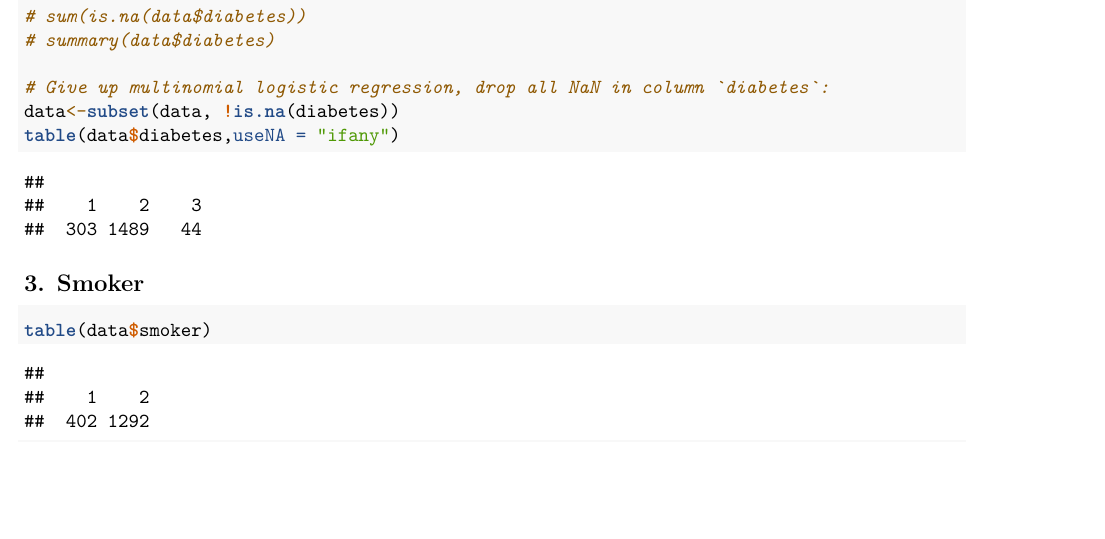
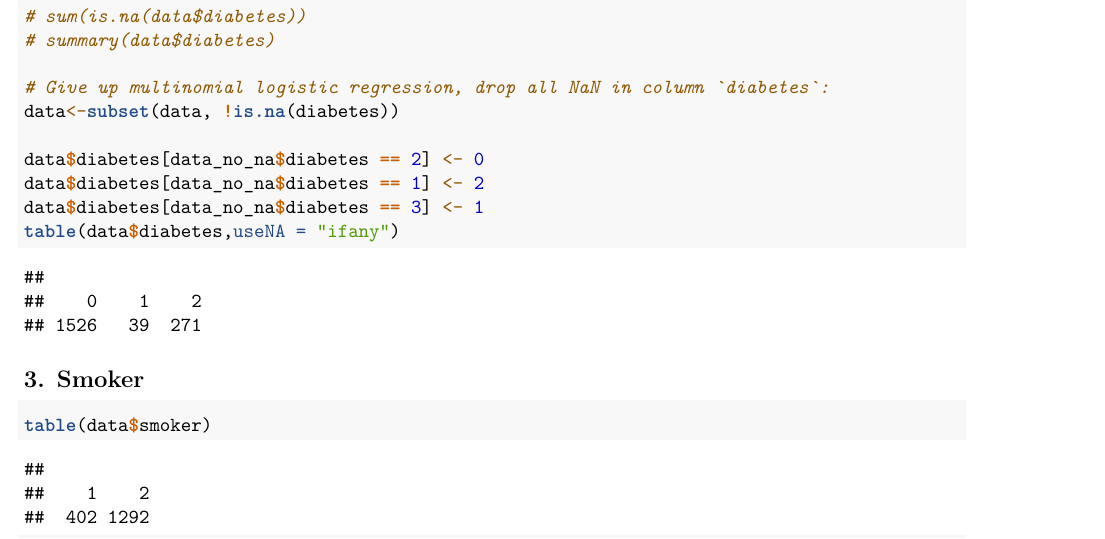
Before and after one commit to Ryanzzp97/STSCI-4110-5160-Prelim2, an R Markdown document (Code/Data_Cleaning.Rmd): part of page 8 of 52, cut so that both start at the same text, the shorter picture padded with empty space. Rendered offline with R 4.5, knitr and Pandoc, then LaTeX, with nearby package versions; some code elsewhere in the file could not run offline.

Commit message:
recode diabetes
recode diabetes to numeric

````diff
--- a/Code/Data_Cleaning.Rmd
+++ b/Code/Data_Cleaning.Rmd
@@ -148,8 +148,11 @@ CMHtest(diabete_tab)
 
 # Give up multinomial logistic regression, drop all NaN in column `diabetes`:
 data<-subset(data, !is.na(diabetes))
+
+data$diabetes[data_no_na$diabetes == 2] <- 0
+data$diabetes[data_no_na$diabetes == 1] <- 2
+data$diabetes[data_no_na$diabetes == 3] <- 1
 table(data$diabetes,useNA = "ifany")
-
 ```
 
 ## 3. Smoker
````
Also changed, not shown: Code/Data_Cleaning.Rmd (2 more changed lines).
